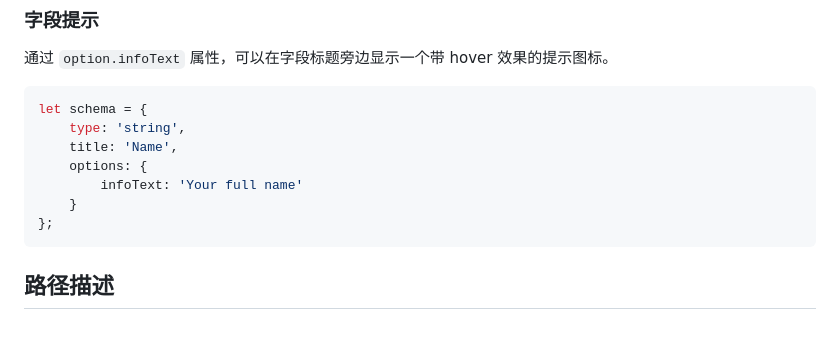
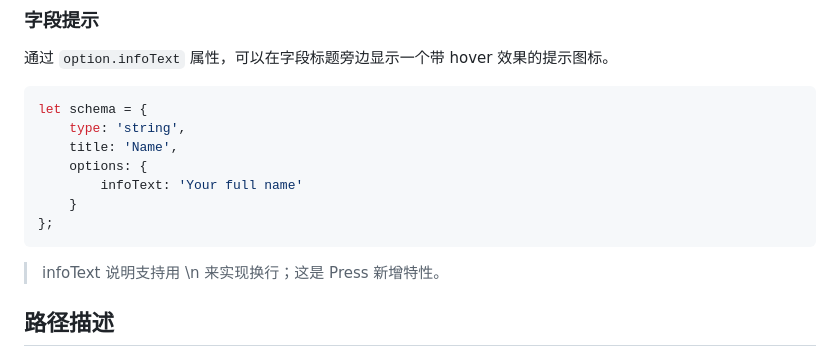
Before and after one commit to byte-power/jsonpress, a Markdown page: README.md, the part around the change. Rendered like a GitHub page; blank space fills up the shorter version.

Commit message:
JSON Press - 版本和说明更新

````diff
--- a/README.md
+++ b/README.md
@@ -239,6 +239,8 @@ let schema = {
     }
 };
 ```
+
+> infoText 说明支持用 \n 来实现换行；这是 Press 新增特性。
 
 ## 路径描述
 
````
